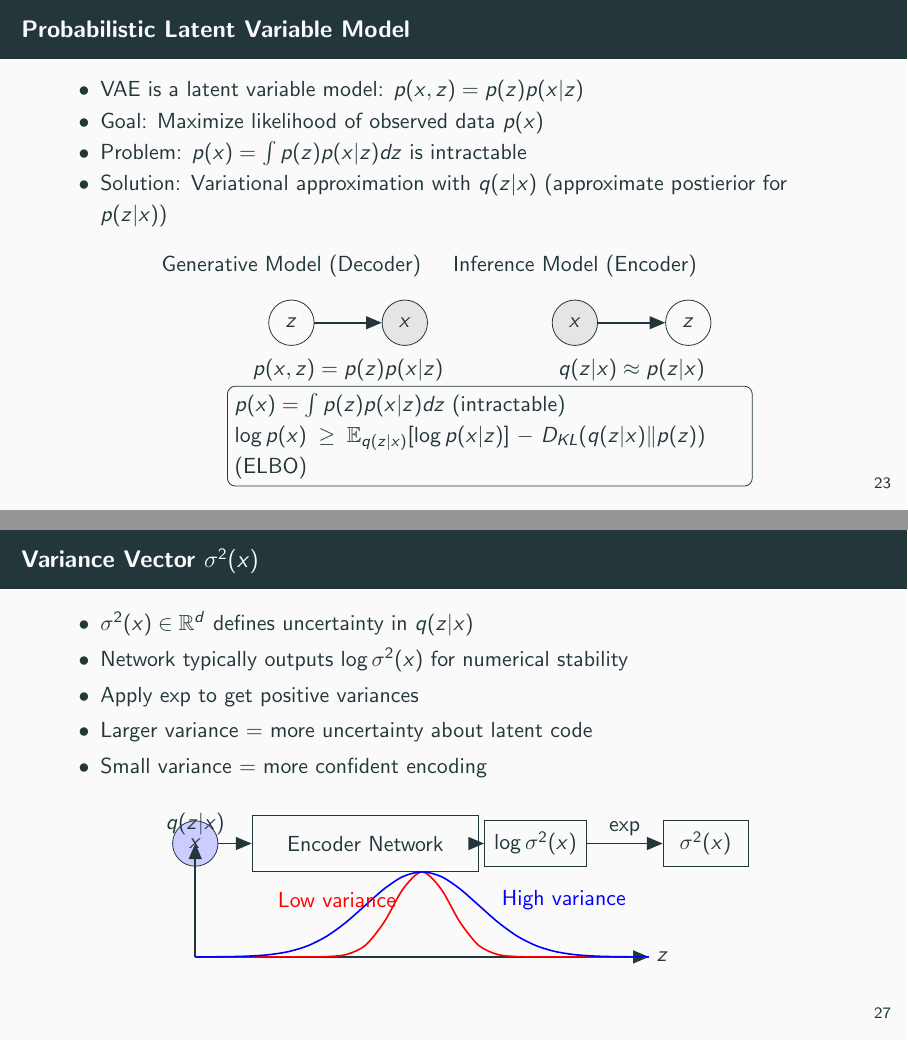
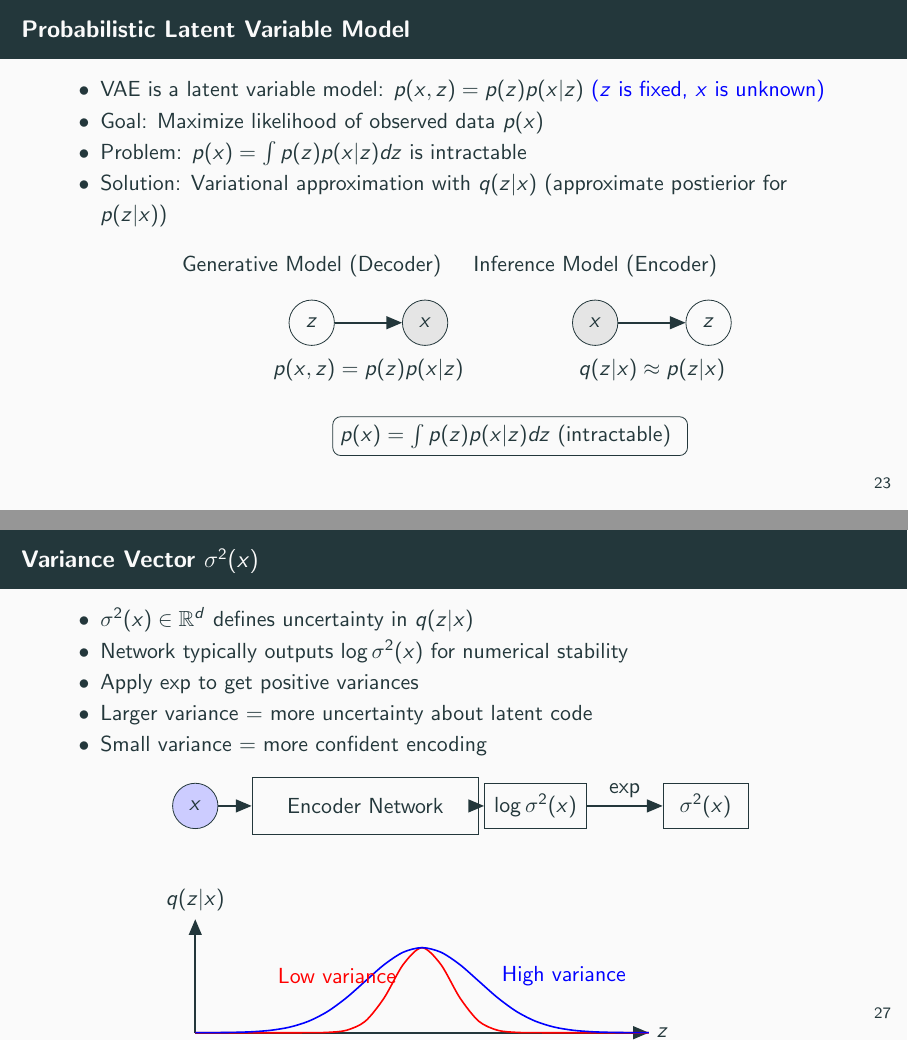
Before and after one commit to mariganeshkumar/tce_gen_ai_slide_deck_2, LaTeX slides (main.tex): pages 23 and 27 of 73, joined at a grey line. Compiled offline with pdfLaTeX.

```diff
--- a/main.tex
+++ b/main.tex
@@ -712,7 +712,7 @@
 
 \begin{frame}{Probabilistic Latent Variable Model}
 \begin{itemize}
-\item VAE is a latent variable model: $p(x,z) = p(z)p(x|z)$
+\item VAE is a latent variable model: $p(x,z) = p(z)p(x|z)$ \textcolor{blue}{($z$ is fixed, $x$ is unknown)}
 \item Goal: Maximize likelihood of observed data $p(x)$
 \item Problem: $p(x) = \int p(z)p(x|z)dz$ is intractable
 \item Solution: Variational approximation with $q(z|x)$ (approximate postierior for $p(z|x)$)
@@ -735,8 +735,7 @@
 \node[below] at (6,-0.5) {$q(z|x) \approx p(z|x)$};
 
 % Integration
-\node[draw,rounded corners,text width=9cm] at (3.5,-2) {$p(x) = \int p(z)p(x|z)dz$ (intractable)\\
-$\log p(x) \geq \mathbb{E}_{q(z|x)}[\log p(x|z)] - D_{KL}(q(z|x) \| p(z))$ (ELBO)};
+\node[draw,rounded corners,text width=6cm] at (3.5,-2) {$p(x) = \int p(z)p(x|z)dz$ (intractable)};
 \end{tikzpicture}
 \end{center}
 \end{frame}
@@ -879,16 +878,16 @@
 \draw[->,thick] (logvar) -- (var) node[midway,above] {$\exp$};
 
 % Uncertainty visualization in 1D
-\draw[->,thick] (0,-2) -- (8,-2) node[right] {$z$};
-\draw[->,thick] (0,-2) -- (0,0) node[above] {$q(z|x)$};
+\draw[->,thick] (0,-4) -- (8,-4) node[right] {$z$};
+\draw[->,thick] (0,-4) -- (0,-2) node[above] {$q(z|x)$};
 
 \draw[domain=0:8, smooth, variable=\x, red, thick]
-  plot ({\x}, {-2+1.5*exp(-(\x-4)^2/0.5)});
+  plot ({\x}, {-4+1.5*exp(-(\x-4)^2/0.5)});
 \draw[domain=0:8, smooth, variable=\x, blue, thick]
-  plot ({\x}, {-2+1.5*exp(-(\x-4)^2/2.0)});
-
-\node[red] at (2.5,-1) {Low variance};
-\node[blue] at (6.5,-1) {High variance};
+  plot ({\x}, {-4+1.5*exp(-(\x-4)^2/2.0)});
+
+\node[red] at (2.5,-3) {Low variance};
+\node[blue] at (6.5,-3) {High variance};
 \end{tikzpicture}
 \end{center}
 \end{frame}
```
